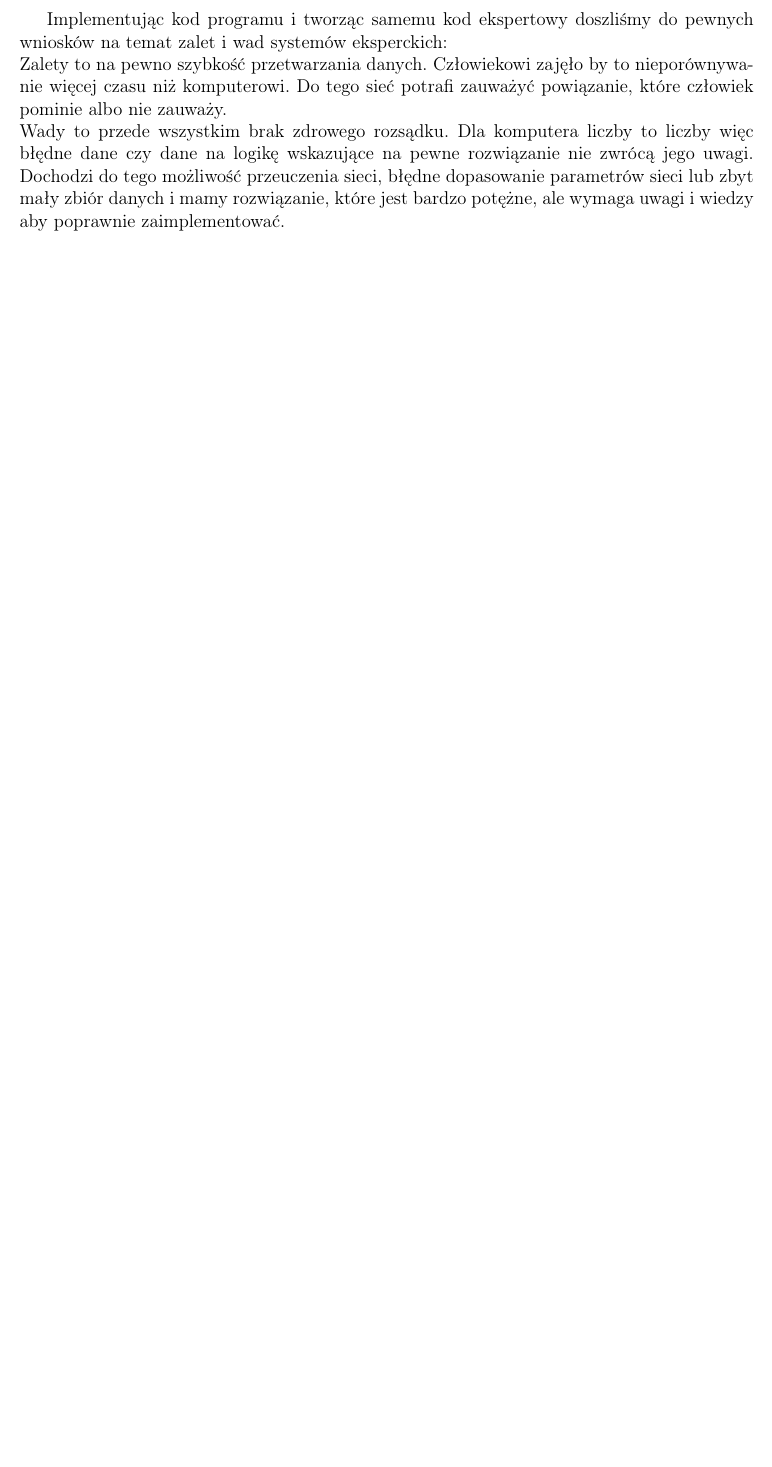
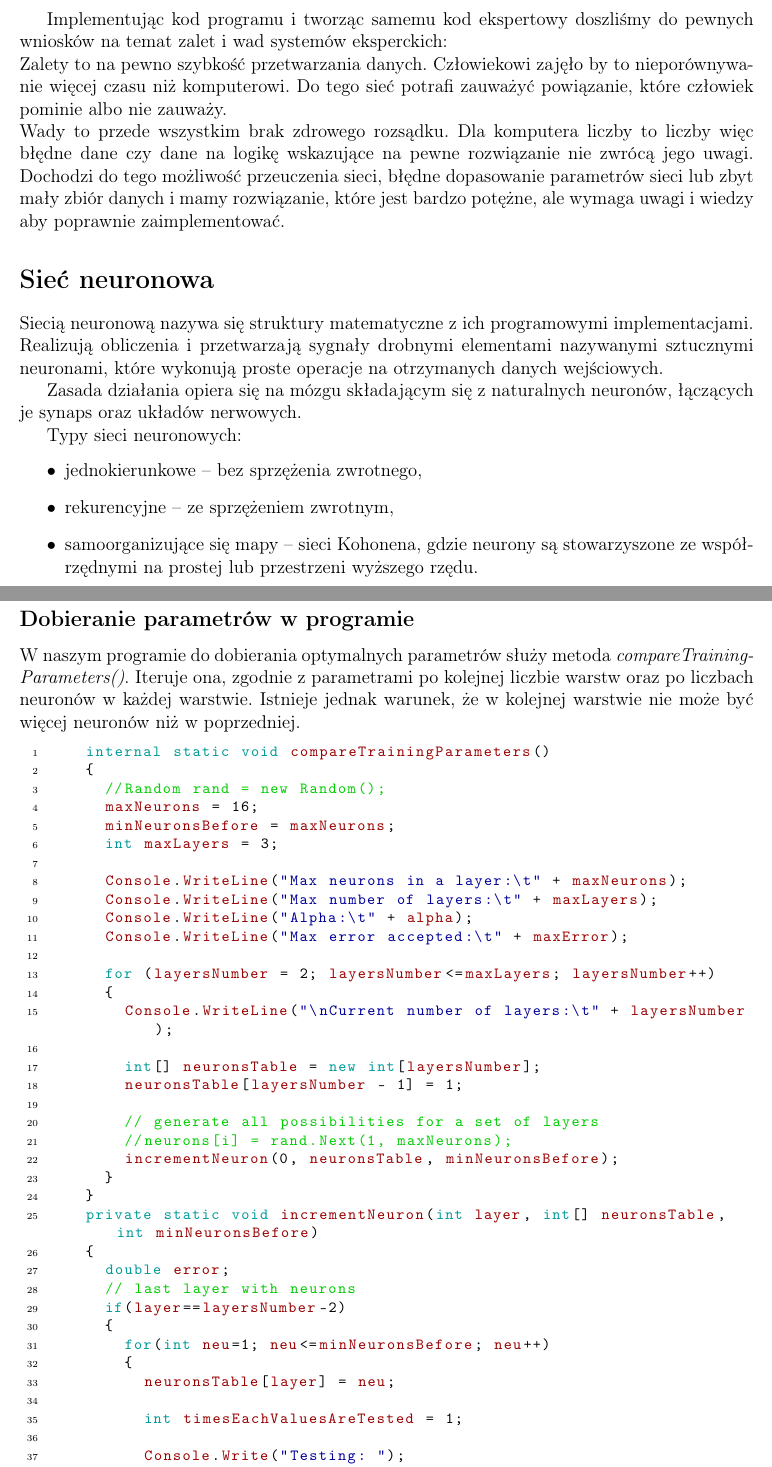
Before and after one commit to BartoszOciepka/DiabetesNeuralNetwork, a LaTeX document (Dokumentacja/Dokumentacja_DiabetesNeuralNetwork.tex): part of page 7 of 15 before the commit and two parts of pages 7 and 8 of 17 after it, the two joined at a grey line, cut so that both start at the same text, the shorter picture padded with empty space. Compiled offline with pdfLaTeX.

Commit message:
doku sieci
opis sieci i kod sieci

```diff
--- a/Dokumentacja/Dokumentacja_DiabetesNeuralNetwork.tex
+++ b/Dokumentacja/Dokumentacja_DiabetesNeuralNetwork.tex
@@ -289,3 +289,66 @@ f(x)=\dfrac{1}{1+E^{-\alpha *x}}
 	Implementując kod programu i tworząc samemu kod ekspertowy doszliśmy do pewnych wniosków na temat zalet i wad systemów eksperckich:\\
 	Zalety to na pewno szybkość przetwarzania danych. Człowiekowi zajęło by to nieporównywanie więcej czasu niż komputerowi. Do tego sieć potrafi zauważyć powiązanie, które człowiek pominie albo nie zauważy.\\
 	Wady to przede wszystkim brak zdrowego rozsądku. Dla komputera liczby to liczby więc błędne dane czy dane na logikę wskazujące na pewne rozwiązanie nie zwrócą jego uwagi. Dochodzi do tego możliwość przeuczenia sieci, błędne dopasowanie parametrów sieci lub zbyt mały zbiór danych i mamy rozwiązanie, które jest bardzo potężne, ale wymaga uwagi i wiedzy aby poprawnie zaimplementować.
+
+
+
+
+
+\section*{Sieć neuronowa}
+
+	Siecią neuronową nazywa się struktury matematyczne z ich programowymi implementacjami. Realizują obliczenia i przetwarzają sygnały drobnymi elementami nazywanymi sztucznymi neuronami, które wykonują proste operacje na otrzymanych danych wejściowych.
+
+	Zasada działania opiera się na mózgu składającym się z naturalnych neuronów, łączących je synaps oraz układów nerwowych.
+
+	Typy sieci neuronowych:
+	\begin{itemize}
+		\item jednokierunkowe -- bez sprzężenia zwrotnego,
+		\item rekurencyjne -- ze sprzężeniem zwrotnym,
+		\item samoorganizujące się mapy -- sieci Kohonena, gdzie neurony są stowarzyszone ze współrzędnymi na prostej lub przestrzeni wyższego rzędu.
+	\end{itemize}
+
+
+	\subsection*{Dobieranie parametrów w programie}
+
+	W naszym programie do dobierania optymalnych parametrów służy metoda \emph{compareTrainingParameters()}. Iteruje ona, zgodnie z parametrami po kolejnej liczbie warstw oraz po liczbach neuronów w każdej warstwie. Istnieje jednak warunek, że w kolejnej warstwie nie może być więcej neuronów niż w poprzedniej.
+
+
+	\begin{lstlisting}
+		internal static void compareTrainingParameters()
+		{
+			//Random rand = new Random();
+			maxNeurons = 16;
+			minNeuronsBefore = maxNeurons;
+			int maxLayers = 3;
+
+			Console.WriteLine("Max neurons in a layer:\t" + maxNeurons);
+			Console.WriteLine("Max number of layers:\t" + maxLayers);
+			Console.WriteLine("Alpha:\t" + alpha);
+			Console.WriteLine("Max error accepted:\t" + maxError);
+
+			for (layersNumber = 2; layersNumber<=maxLayers; layersNumber++)
+			{
+				Console.WriteLine("\nCurrent number of layers:\t" + layersNumber);
+
+				int[] neuronsTable = new int[layersNumber];
+				neuronsTable[layersNumber - 1] = 1;
+
+				// generate all possibilities for a set of layers
+				//neurons[i] = rand.Next(1, maxNeurons);
+				incrementNeuron(0, neuronsTable, minNeuronsBefore);
+			}
+		}
+		private static void incrementNeuron(int layer, int[] neuronsTable, int minNeuronsBefore)
+		{
+			double error;
+			// last layer with neurons
+			if(layer==layersNumber-2)
+			{
+				for(int neu=1; neu<=minNeuronsBefore; neu++)
+				{
+					neuronsTable[layer] = neu;
+
+					int timesEachValuesAreTested = 1;
+
+					Console.Write("Testing: ");
+					foreach (int n in neuronsTable) Console.Write(n + " ");
```
Also changed, not shown: Dokumentacja/Dokumentacja_DiabetesNeuralNetwork.pdf, Dokumentacja/Dokumentacja_DiabetesNeuralNetwork.tex (31 more changed lines).
